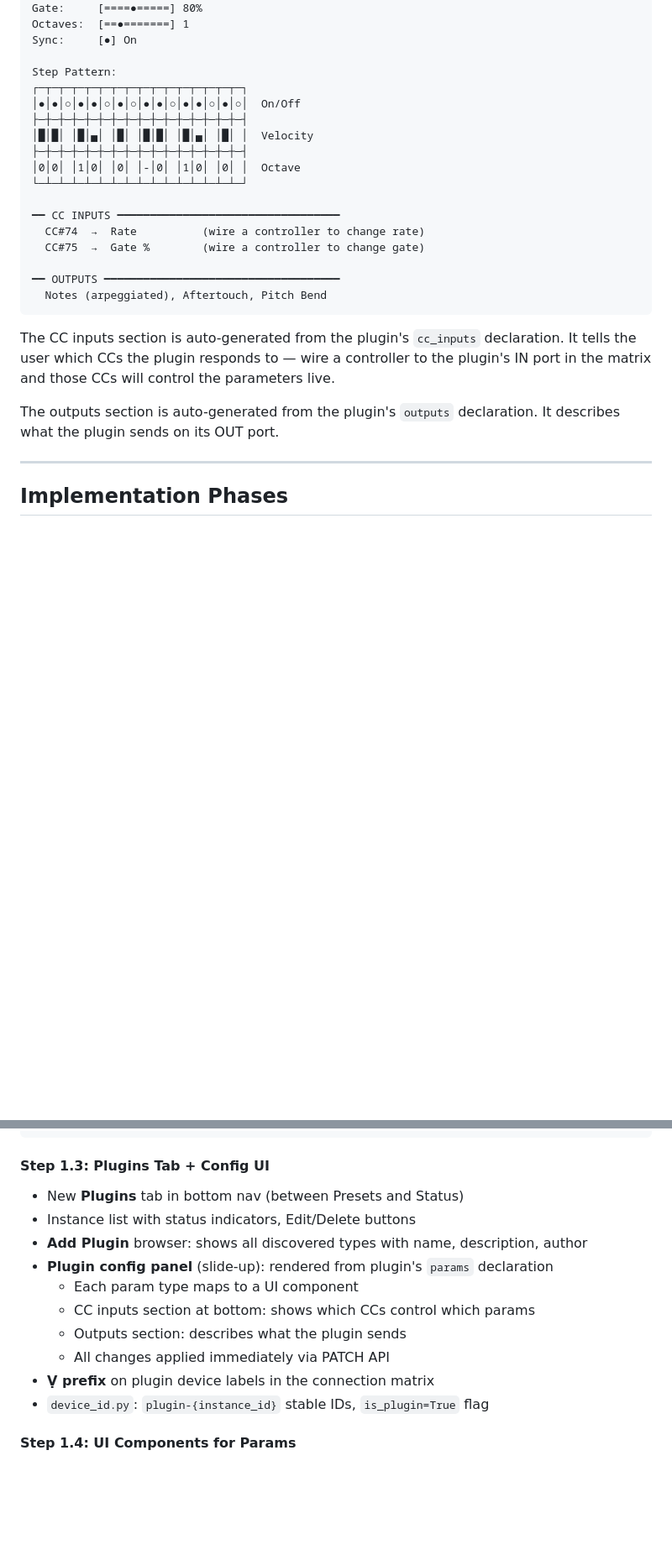
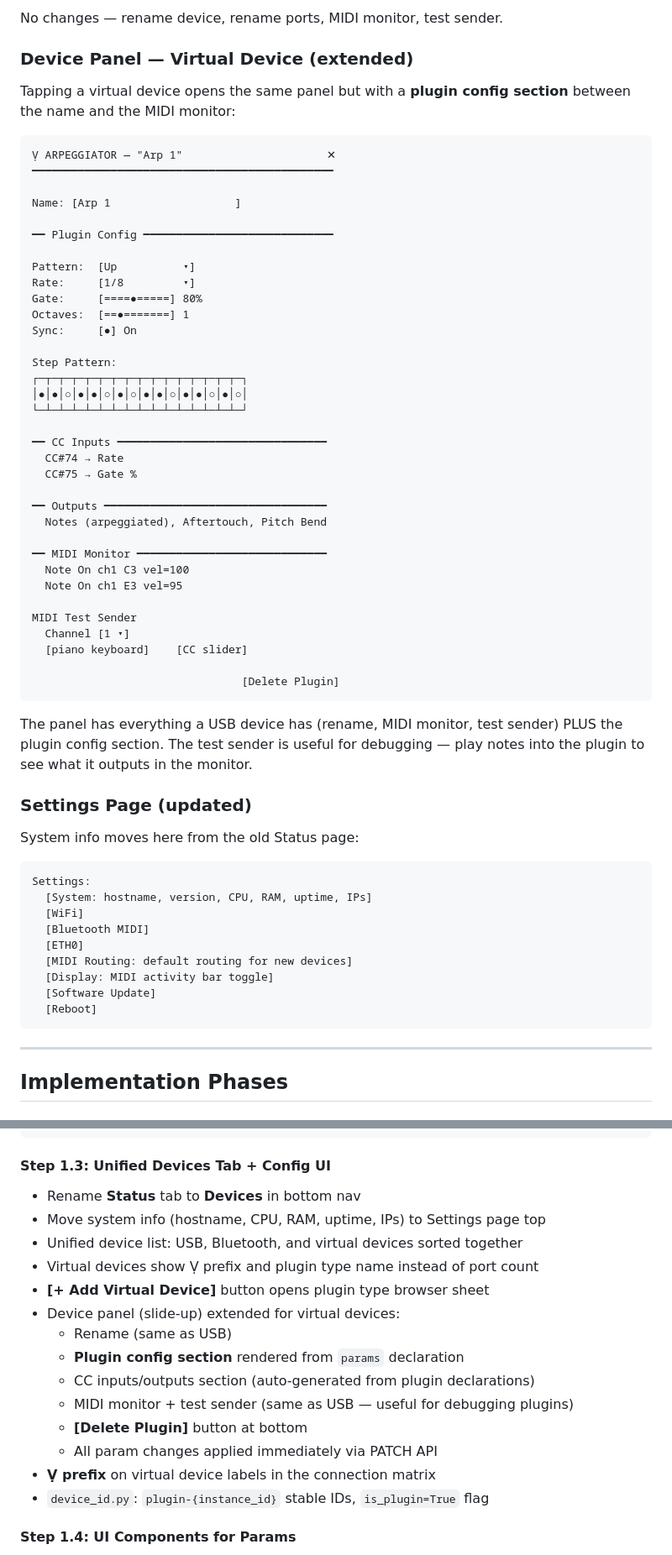
Before and after one commit to wamdam/raspimidihub, a Markdown page: docs/IMPLEMENTATION_PLAN.md, 2 parts joined by grey strips. Shown at 84% size. Rendered like a GitHub page; blank space fills up the shorter version.

````diff
--- a/docs/IMPLEMENTATION_PLAN.md
+++ b/docs/IMPLEMENTATION_PLAN.md
@@ -301,27 +332,63 @@ Rate:     [1/8     ▾]
+No changes — rename device, rename ports, MIDI monitor, test sender.
+
+### Device Panel — Virtual Device (extended)
+
+Tapping a virtual device opens the same panel but with a **plugin config section** between the name and the MIDI monitor:
+
+```
+Ṿ ARPEGGIATOR — "Arp 1"                      ✕
+━━━━━━━━━━━━━━━━━━━━━━━━━━━━━━━━━━━━━━━━━━━━━━
+
+Name: [Arp 1                   ]
+
+━━ Plugin Config ━━━━━━━━━━━━━━━━━━━━━━━━━━━━━
+
+Pattern:  [Up          ▾]
+Rate:     [1/8         ▾]
 Gate:     [====●=====] 80%
 Octaves:  [==●=======] 1
 Sync:     [●] On
 
 Step Pattern:
 ┌─┬─┬─┬─┬─┬─┬─┬─┬─┬─┬─┬─┬─┬─┬─┬─┐
-│●│●│○│●│●│○│●│○│●│●│○│●│●│○│●│○│  On/Off
-├─┼─┼─┼─┼─┼─┼─┼─┼─┼─┼─┼─┼─┼─┼─┼─┤
-│█│█│ │█│▄│ │█│ │█│█│ │█│▄│ │█│ │  Velocity
-├─┼─┼─┼─┼─┼─┼─┼─┼─┼─┼─┼─┼─┼─┼─┼─┤
-│0│0│ │1│0│ │0│ │-│0│ │1│0│ │0│ │  Octave
+│●│●│○│●│●│○│●│○│●│●│○│●│●│○│●│○│
 └─┴─┴─┴─┴─┴─┴─┴─┴─┴─┴─┴─┴─┴─┴─┴─┘
 
-━━ CC INPUTS ━━━━━━━━━━━━━━━━━━━━━━━━━━━━━━━━━━
-  CC#74  →  Rate          (wire a controller to change rate)
-  CC#75  →  Gate %        (wire a controller to change gate)
+━━ CC Inputs ━━━━━━━━━━━━━━━━━━━━━━━━━━━━━━━━
+  CC#74 → Rate
+  CC#75 → Gate %
 
-━━ OUTPUTS ━━━━━━━━━━━━━━━━━━━━━━━━━━━━━━━━━━━━
+━━ Outputs ━━━━━━━━━━━━━━━━━━━━━━━━━━━━━━━━━━
   Notes (arpeggiated), Aftertouch, Pitch Bend
+
+━━ MIDI Monitor ━━━━━━━━━━━━━━━━━━━━━━━━━━━━━
+  Note On ch1 C3 vel=100
+  Note On ch1 E3 vel=95
+
+MIDI Test Sender
+  Channel [1 ▾]
+  [piano keyboard]    [CC slider]
+
+                                [Delete Plugin]
 ```
 
-The CC inputs section is auto-generated from the plugin's `cc_inputs` declaration. It tells the user which CCs the plugin responds to — wire a controller to the plugin's IN port in the matrix and those CCs will control the parameters live.
+The panel has everything a USB device has (rename, MIDI monitor, test sender) PLUS the plugin config section. The test sender is useful for debugging — play notes into the plugin to see what it outputs in the monitor.
 
-The outputs section is auto-generated from the plugin's `outputs` declaration. It describes what the plugin sends on its OUT port.
+### Settings Page (updated)
+
+System info moves here from the old Status page:
+
+```
+Settings:
+  [System: hostname, version, CPU, RAM, uptime, IPs]
+  [WiFi]
+  [Bluetooth MIDI]
+  [ETH0]
+  [MIDI Routing: default routing for new devices]
+  [Display: MIDI activity bar toggle]
+  [Software Update]
+  [Reboot]
+```
 
 ---
 
@@ -373,17 +440,21 @@ GET    /api/plugins/instances/{id}     # Config + params + cc_inputs + outputs
 PATCH  /api/plugins/instances/{id}     # Update params {name: value}
 ```
 
-#### Step 1.3: Plugins Tab + Config UI
+#### Step 1.3: Unified Devices Tab + Config UI
 
-- New **Plugins** tab in bottom nav (between Presets and Status)
-- Instance list with status indicators, Edit/Delete buttons
-- **Add Plugin** browser: shows all discovered types with name, description, author
-- **Plugin config panel** (slide-up): rendered from plugin's `params` declaration
-  - Each param type maps to a UI component
-  - CC inputs section at bottom: shows which CCs control which params
-  - Outputs section: describes what the plugin sends
-  - All changes applied immediately via PATCH API
-- **Ṿ prefix** on plugin device labels in the connection matrix
+- Rename **Status** tab to **Devices** in bottom nav
+- Move system info (hostname, CPU, RAM, uptime, IPs) to Settings page top
+- Unified device list: USB, Bluetooth, and virtual devices sorted together
+- Virtual devices show Ṿ prefix and plugin type name instead of port count
+- **[+ Add Virtual Device]** button opens plugin type browser sheet
+- Device panel (slide-up) extended for virtual devices:
+  - Rename (same as USB)
+  - **Plugin config section** rendered from `params` declaration
+  - CC inputs/outputs section (auto-generated from plugin declarations)
+  - MIDI monitor + test sender (same as USB — useful for debugging plugins)
+  - **[Delete Plugin]** button at bottom
+  - All param changes applied immediately via PATCH API
+- **Ṿ prefix** on virtual device labels in the connection matrix
 - `device_id.py`: `plugin-{instance_id}` stable IDs, `is_plugin=True` flag
 
 #### Step 1.4: UI Components for Params
````
Also changed, not shown: other parts of docs/IMPLEMENTATION_PLAN.md (+56 -25 lines).
